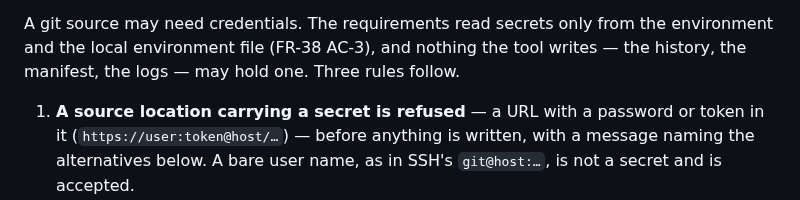
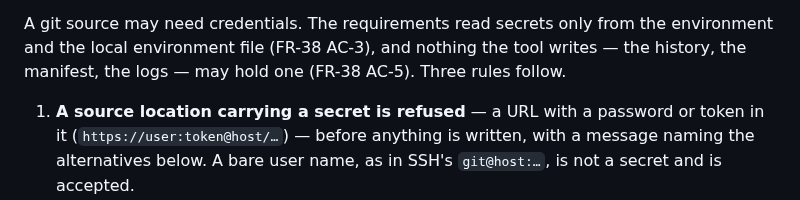
Before and after one commit to gvsambhu/codeograph, a Markdown page: docs/adr/ADR-002-input-agnostic-design.md, the part around the change. GitHub-like rendering.

Commit message:
docs(adr): trace the ADR-002 credentials amendment to FR-38 AC-5
AI-assistant: Claude Code (Claude Opus 5.5 via Anthropic)
Model: claude-opus-5-5

```diff
--- a/docs/adr/ADR-002-input-agnostic-design.md
+++ b/docs/adr/ADR-002-input-agnostic-design.md
@@ -198,7 +198,7 @@ References:
 
 A git source may need credentials. The requirements read secrets only from the environment and the local
 environment file (FR-38 AC-3), and nothing the tool writes — the history, the manifest, the logs — may hold
-one. Three rules follow.
+one (FR-38 AC-5). Three rules follow.
 
 1. **A source location carrying a secret is refused** — a URL with a password or token in it
    (`https://user:token@host/…`) — before anything is written, with a message naming the alternatives
```
